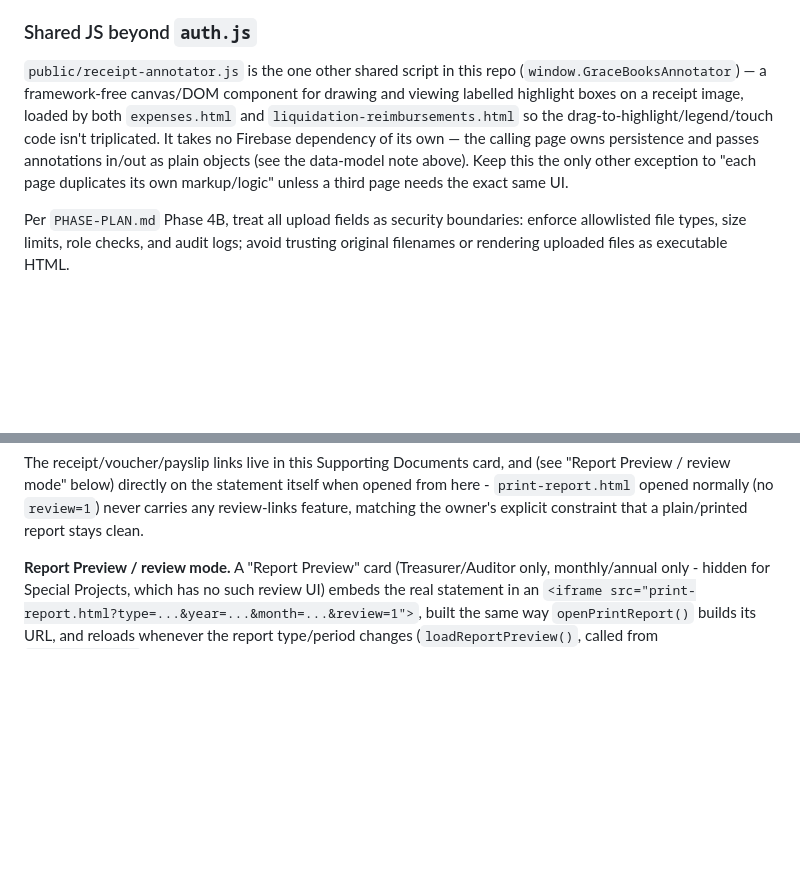
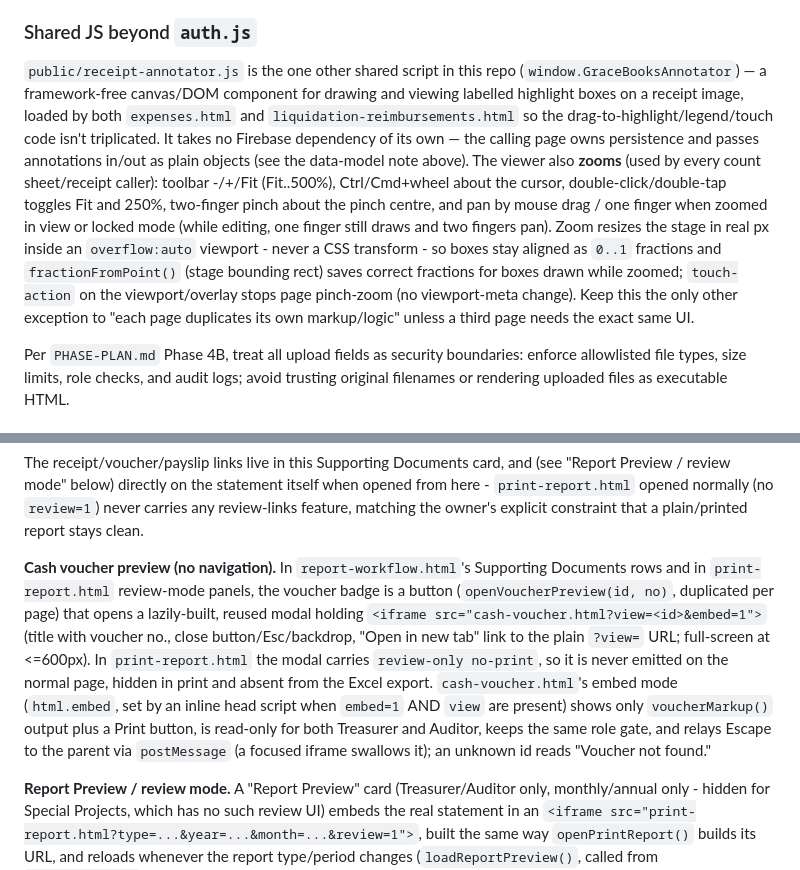
Before and after one commit to darreljake/Gracebooks, a Markdown page: CLAUDE.md, 2 parts joined by grey strips. GitHub-like rendering; blank space fills up the shorter version.

Commit message:
Document voucher preview and viewer zoom in CLAUDE.md
Co-Authored-By: Claude Opus 5.5 <noreply@anthropic.com>
Claude-Session: https://claude.ai/code/session_01BMrtj4pHGAY8iuTF3r7NpR

```diff
--- a/CLAUDE.md
+++ b/CLAUDE.md
@@ -105,7 +105,7 @@ Upload surfaces, each with its own path prefix and constraints (`storage.rules`)
 - `voucher-signatures/{voucherId}/{fileName}` — images only, ≤2MB, Treasurer-only write/delete. Holds a cash voucher's "Received by" signature — distinct from `signatures/{uid}/...` above because the receiver (a vendor, a driver, staff) is usually not a system user with their own uid; their signature is captured on the Treasurer's device instead and is owned by the voucher, not by an account.
 
 ### Shared JS beyond `auth.js`
-`public/receipt-annotator.js` is the one other shared script in this repo (`window.GraceBooksAnnotator`) — a framework-free canvas/DOM component for drawing and viewing labelled highlight boxes on a receipt image, loaded by both `expenses.html` and `liquidation-reimbursements.html` so the drag-to-highlight/legend/touch code isn't triplicated. It takes no Firebase dependency of its own — the calling page owns persistence and passes annotations in/out as plain objects (see the data-model note above). Keep this the only other exception to "each page duplicates its own markup/logic" unless a third page needs the exact same UI.
+`public/receipt-annotator.js` is the one other shared script in this repo (`window.GraceBooksAnnotator`) — a framework-free canvas/DOM component for drawing and viewing labelled highlight boxes on a receipt image, loaded by both `expenses.html` and `liquidation-reimbursements.html` so the drag-to-highlight/legend/touch code isn't triplicated. It takes no Firebase dependency of its own — the calling page owns persistence and passes annotations in/out as plain objects (see the data-model note above). The viewer also **zooms** (used by every count sheet/receipt caller): toolbar -/+/Fit (Fit..500%), Ctrl/Cmd+wheel about the cursor, double-click/double-tap toggles Fit and 250%, two-finger pinch about the pinch centre, and pan by mouse drag / one finger when zoomed in view or locked mode (while editing, one finger still draws and two fingers pan). Zoom resizes the stage in real px inside an `overflow:auto` viewport - never a CSS transform - so boxes stay aligned as `0..1` fractions and `fractionFromPoint()` (stage bounding rect) saves correct fractions for boxes drawn while zoomed; `touch-action` on the viewport/overlay stops page pinch-zoom (no viewport-meta change). Keep this the only other exception to "each page duplicates its own markup/logic" unless a third page needs the exact same UI.
 
 Per `PHASE-PLAN.md` Phase 4B, treat all upload fields as security boundaries: enforce allowlisted file types, size limits, role checks, and audit logs; avoid trusting original filenames or rendering uploaded files as executable HTML.
 
@@ -123,6 +123,8 @@ Per `PHASE-PLAN.md` Phase 4B, treat all upload fields as security boundaries: en
 **Income section**, above Expenses: the period's `income` (`date` range query, excluding `type === 'transfer'`; restricted-fund income is kept, matching the Expenses table's own choice not to filter by fund) grouped by date. Each row shows entry count/total/cash-vs-non-cash split and a "View Count Sheet" link or chooser (see Count Sheets above) for that date's `countSheets` doc(s), or a red "No count sheet" when none of that date's entries carry a `countSheetId`. When every entry for the date is linked and the sheet's saved `totalAmount` doesn't match the date's income total, a red mismatch badge shows both figures side by side. Summary line: "N Sundays · X missing count sheets".
 
 The receipt/voucher/payslip links live in this Supporting Documents card, and (see "Report Preview / review mode" below) directly on the statement itself when opened from here - `print-report.html` opened normally (no `review=1`) never carries any review-links feature, matching the owner's explicit constraint that a plain/printed report stays clean.
+
+**Cash voucher preview (no navigation).** In `report-workflow.html`'s Supporting Documents rows and in `print-report.html` review-mode panels, the voucher badge is a button (`openVoucherPreview(id, no)`, duplicated per page) that opens a lazily-built, reused modal holding `<iframe src="cash-voucher.html?view=<id>&embed=1">` (title with voucher no., close button/Esc/backdrop, "Open in new tab" link to the plain `?view=` URL; full-screen at <=600px). In `print-report.html` the modal carries `review-only no-print`, so it is never emitted on the normal page, hidden in print and absent from the Excel export. `cash-voucher.html`'s embed mode (`html.embed`, set by an inline head script when `embed=1` AND `view` are present) shows only `voucherMarkup()` output plus a Print button, is read-only for both Treasurer and Auditor, keeps the same role gate, and relays Escape to the parent via `postMessage` (a focused iframe swallows it); an unknown id reads "Voucher not found."
 
 **Report Preview / review mode.** A "Report Preview" card (Treasurer/Auditor only, monthly/annual only - hidden for Special Projects, which has no such review UI) embeds the real statement in an `<iframe src="print-report.html?type=...&year=...&month=...&review=1">`, built the same way `openPrintReport()` builds its URL, and reloads whenever the report type/period changes (`loadReportPreview()`, called from `loadWorkflow()`). An "Open full screen ↗" link opens the same URL in a new tab. The iframe is same-origin, so Firebase auth is already shared - no separate sign-in inside it.
 
```
